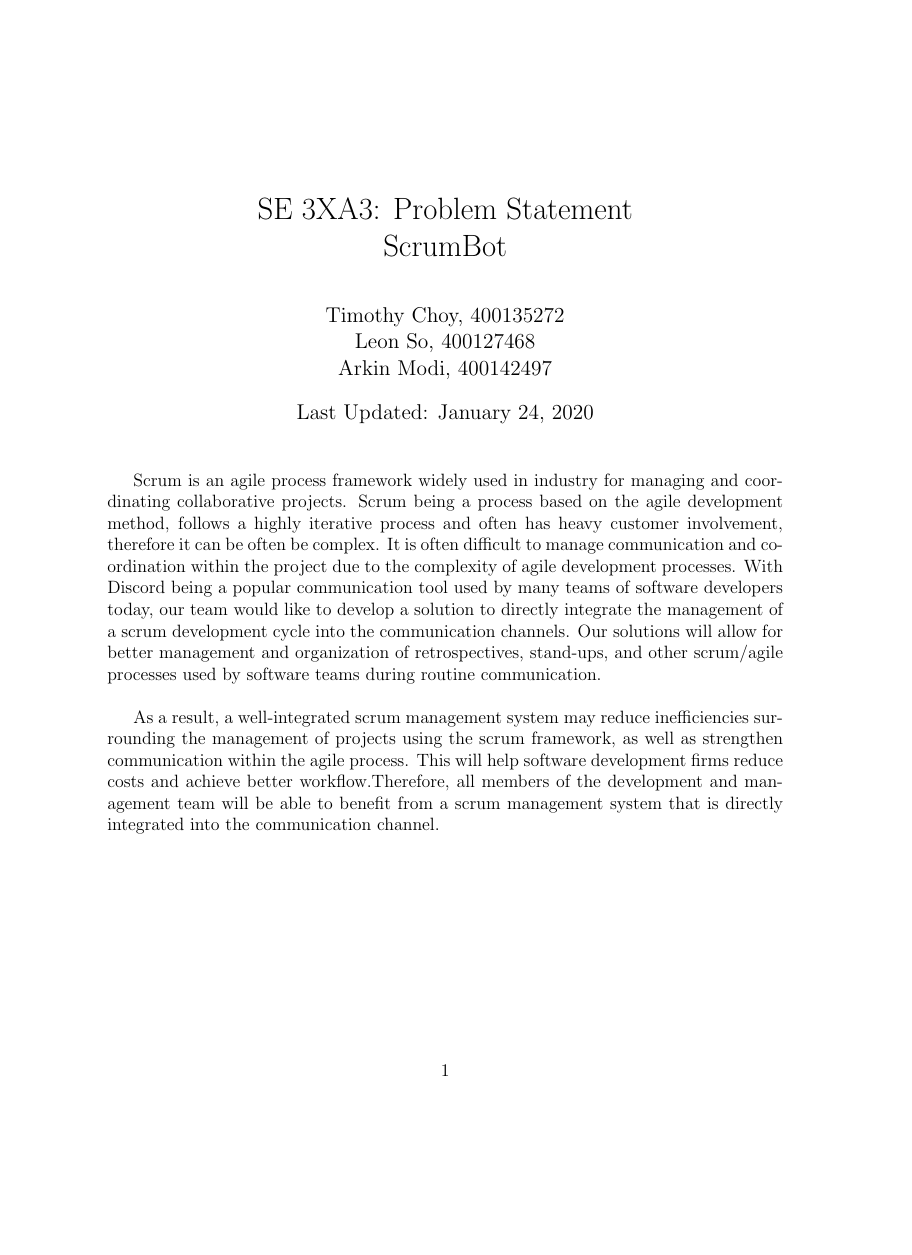
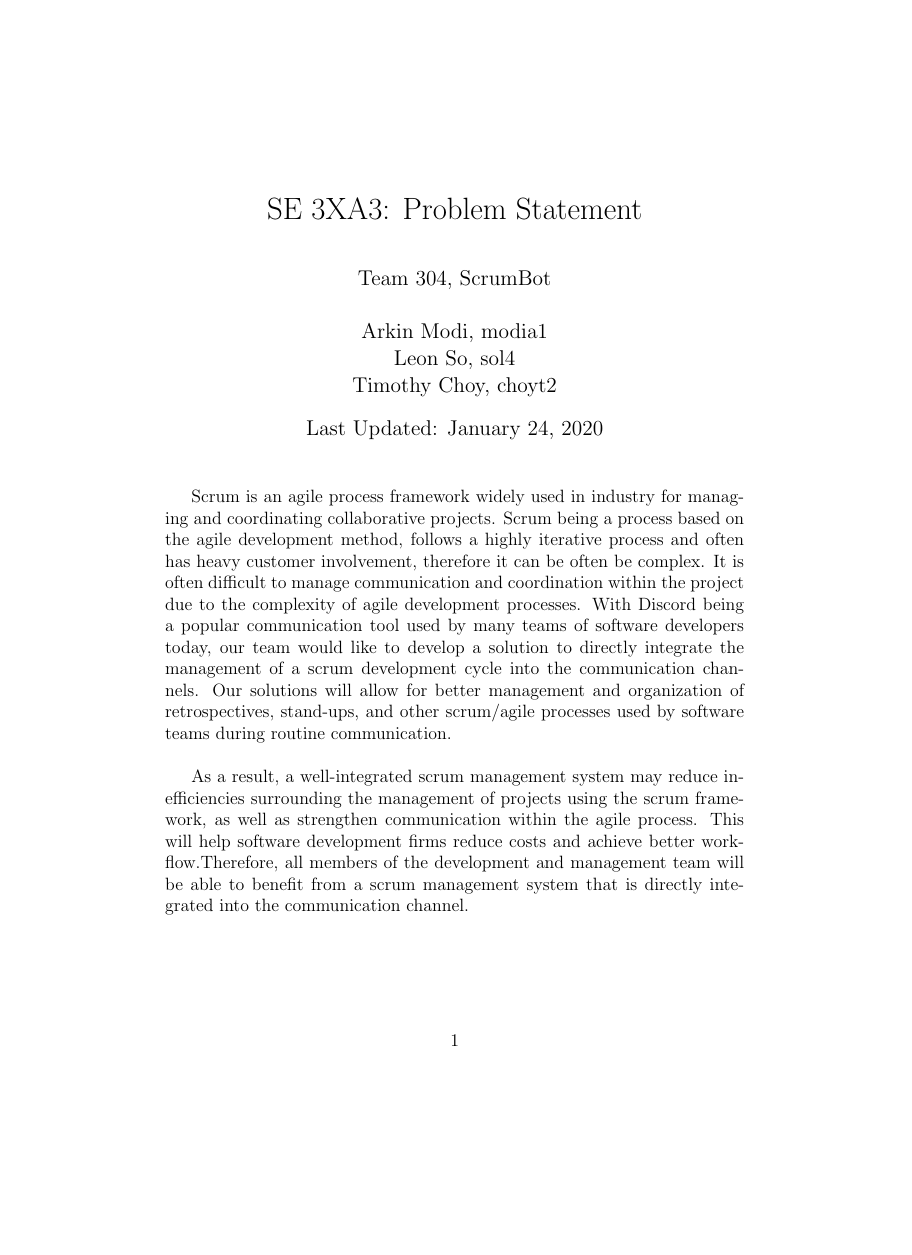
Before and after one commit to arkinmodi/ScrumBot, a LaTeX document (Doc/ProblemStatement/problemStatement.tex): the whole page, the shorter picture padded with empty space. Compiled offline with pdfLaTeX.

Commit message:
Updated to problem statement

```diff
--- a/Doc/ProblemStatement/problemStatement.tex
+++ b/Doc/ProblemStatement/problemStatement.tex
@@ -1,24 +1,7 @@
 \documentclass[12pt]{article}
 
-\usepackage{graphicx}
-\usepackage{paralist}
-\usepackage{hyperref}
-\hypersetup{
-    colorlinks=true,
-    linkcolor=blue,
-    urlcolor=cyan,
-}
-\usepackage{xspace}
-\usepackage{amsfonts}
-\usepackage{amsmath}
-
-\newcommand{\latex}{\LaTeX\xspace}
-
-\oddsidemargin 0mm
-\evensidemargin 0mm
-\textwidth 160mm
-\textheight 200mm
-\renewcommand\baselinestretch{1.0}
+\usepackage{tabularx}
+\usepackage{booktabs}
 
 \pagestyle {plain}
 \pagenumbering{arabic}
@@ -28,11 +11,12 @@
 \usepackage{titling}
 \setlength{\droptitle}{-10ex}
 
-\title{SE 3XA3: Problem Statement\\ScrumBot}
+\title{SE 3XA3: Problem Statement}
 \author{
-	Timothy Choy, 400135272\\
-	Leon So, 400127468\\
-	Arkin Modi, 400142497
+	Team 304, ScrumBot \\
+		\\ Arkin Modi, modia1
+        \\ Leon So, sol4
+        \\ Timothy Choy, choyt2
 }
 \date{Last Updated: January 24, 2020}
 
```
